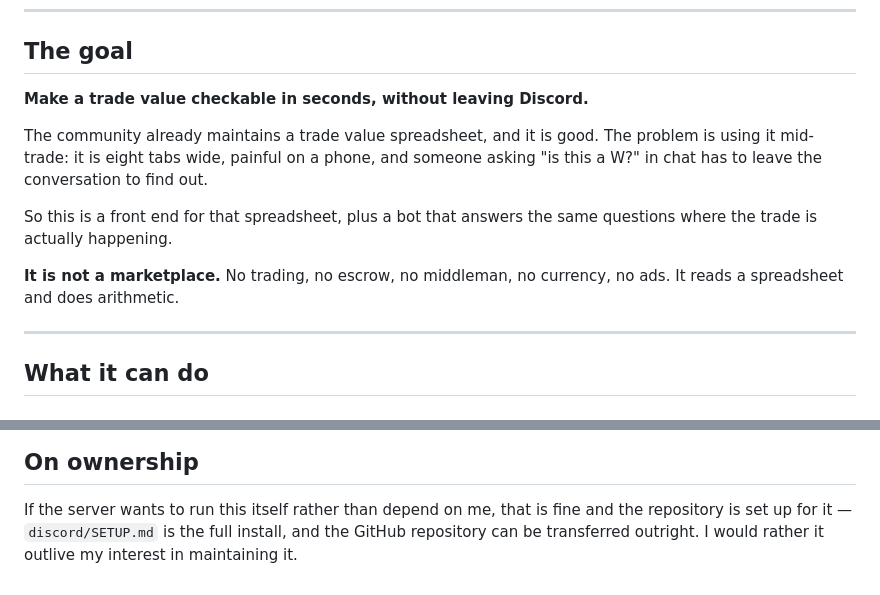
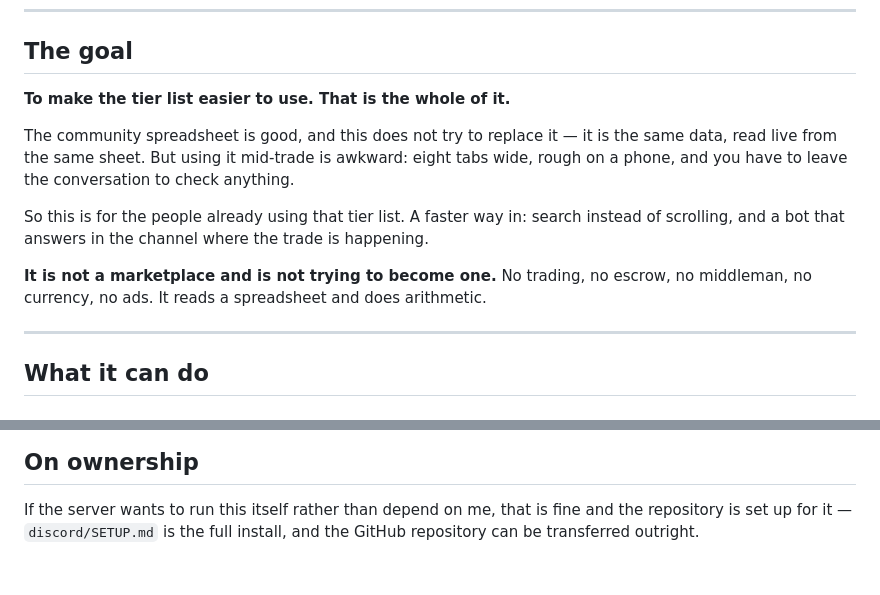
Before and after one commit to Yuzo19732/revy-values, a Markdown page: OVERVIEW.md, 2 parts joined by grey strips. GitHub-like rendering.

Commit message:
OVERVIEW: state the goal as it actually is

```diff
--- a/OVERVIEW.md
+++ b/OVERVIEW.md
@@ -7,18 +7,20 @@ it is for. For the security side, see `SECURITY.md`.
 
 ## The goal
 
-**Make a trade value checkable in seconds, without leaving Discord.**
+**To make the tier list easier to use. That is the whole of it.**
 
-The community already maintains a trade value spreadsheet, and it is good.
-The problem is using it mid-trade: it is eight tabs wide, painful on a
-phone, and someone asking "is this a W?" in chat has to leave the
-conversation to find out.
+The community spreadsheet is good, and this does not try to replace it —
+it is the same data, read live from the same sheet. But using it mid-trade
+is awkward: eight tabs wide, rough on a phone, and you have to leave the
+conversation to check anything.
 
-So this is a front end for that spreadsheet, plus a bot that answers the
-same questions where the trade is actually happening.
+So this is for the people already using that tier list. A faster way in:
+search instead of scrolling, and a bot that answers in the channel where
+the trade is happening.
 
-**It is not a marketplace.** No trading, no escrow, no middleman, no
-currency, no ads. It reads a spreadsheet and does arithmetic.
+**It is not a marketplace and is not trying to become one.** No trading,
+no escrow, no middleman, no currency, no ads. It reads a spreadsheet and
+does arithmetic.
 
 ---
 
@@ -120,5 +122,4 @@ Not stored: passwords, messages, server content, IP addresses.
 
 If the server wants to run this itself rather than depend on me, that is
 fine and the repository is set up for it — `discord/SETUP.md` is the full
-install, and the GitHub repository can be transferred outright. I would
-rather it outlive my interest in maintaining it.
+install, and the GitHub repository can be transferred outright.
```
